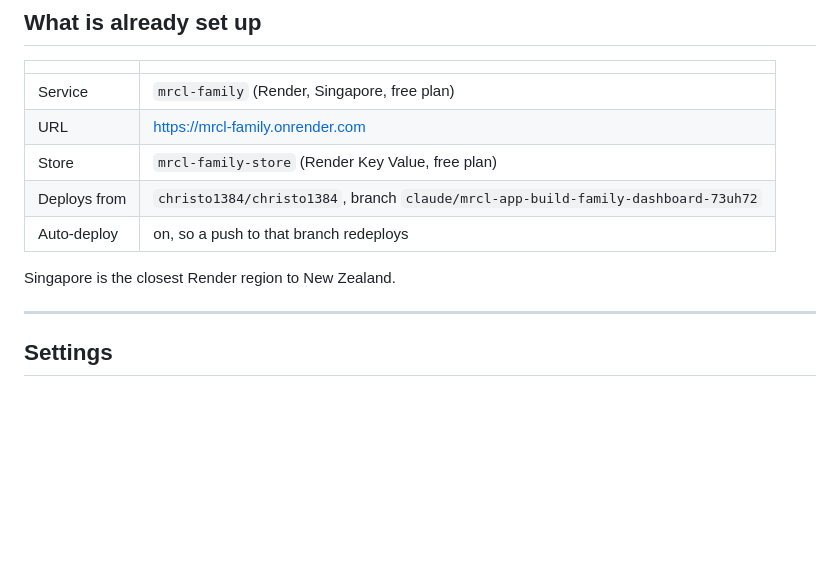
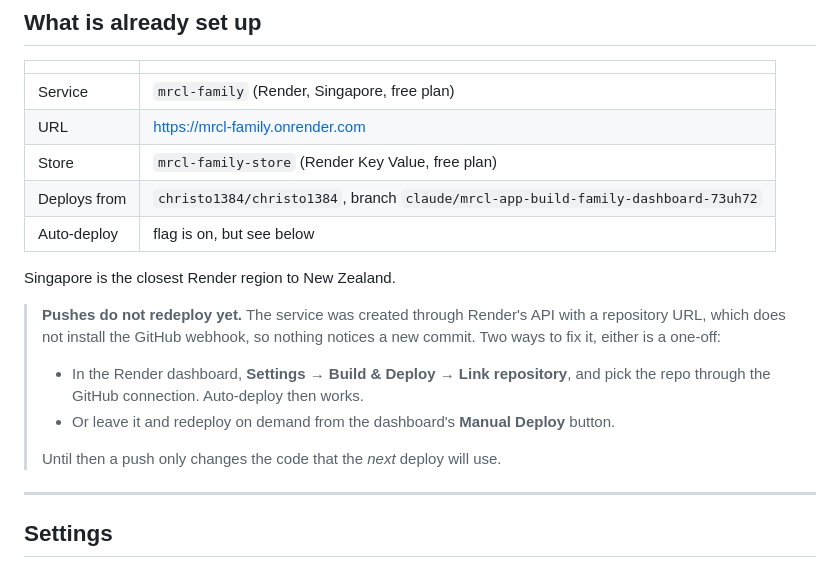
Before and after one commit to christo1384/christo1384, a Markdown page: mrcl-family/docs/DEPLOY.md, the part around the change. Drawn GitHub-style; blank space fills up the shorter version.

Commit message:
Record that pushes do not redeploy until the repo is linked in Render
The service was created through Render's API with a repository URL, which does
not install the GitHub webhook, so a push changes only what the next deploy
will pick up. Linking the repo through the dashboard's GitHub connection fixes
it; until then deploys are on demand.

Co-Authored-By: Claude Opus 5 <noreply@anthropic.com>
Claude-Session: https://claude.ai/code/session_018G845vvdCxH4fs5BWT8xPg

```diff
--- a/mrcl-family/docs/DEPLOY.md
+++ b/mrcl-family/docs/DEPLOY.md
@@ -17,9 +17,20 @@ that can run `node server.mjs` will do.
 | URL | https://mrcl-family.onrender.com |
 | Store | `mrcl-family-store` (Render Key Value, free plan) |
 | Deploys from | `christo1384/christo1384`, branch `claude/mrcl-app-build-family-dashboard-73uh72` |
-| Auto-deploy | on, so a push to that branch redeploys |
+| Auto-deploy | flag is on, but see below |
 
 Singapore is the closest Render region to New Zealand.
+
+> **Pushes do not redeploy yet.** The service was created through Render's API
+> with a repository URL, which does not install the GitHub webhook, so nothing
+> notices a new commit. Two ways to fix it, either is a one-off:
+>
+> - In the Render dashboard, **Settings → Build & Deploy → Link repository**,
+>   and pick the repo through the GitHub connection. Auto-deploy then works.
+> - Or leave it and redeploy on demand from the dashboard's **Manual Deploy**
+>   button.
+>
+> Until then a push only changes the code that the *next* deploy will use.
 
 ---
 
```
